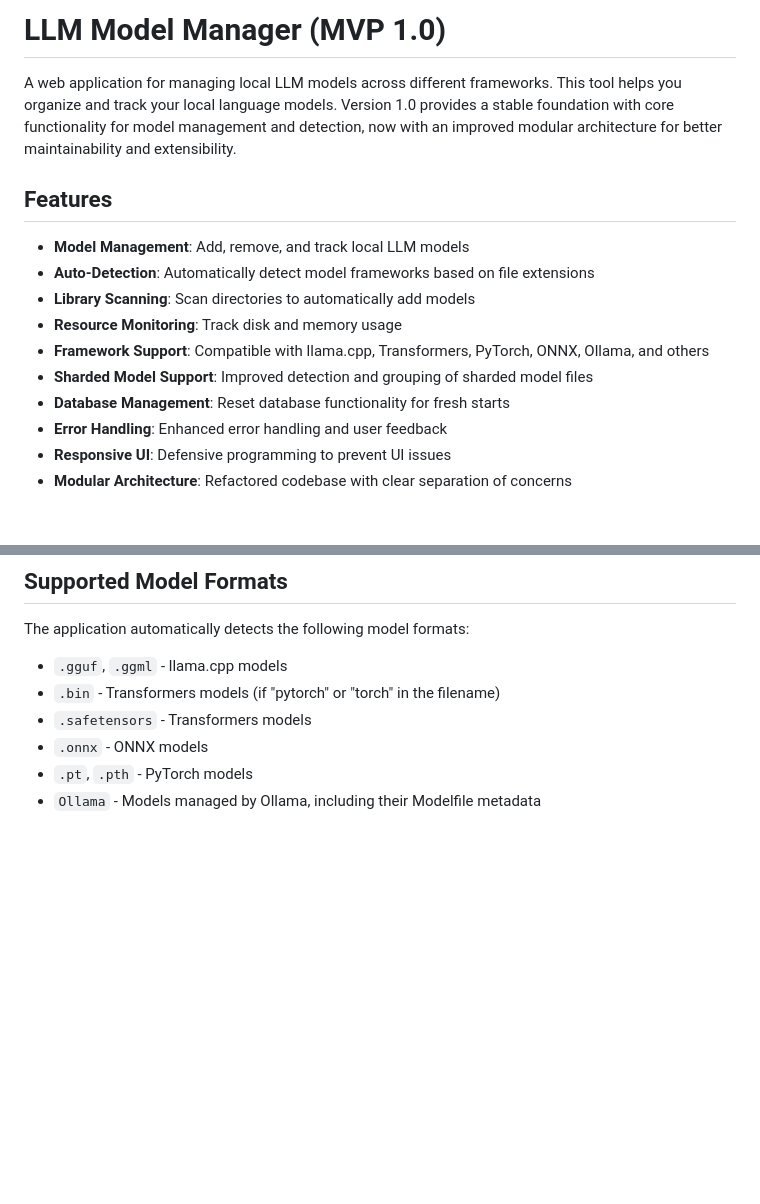
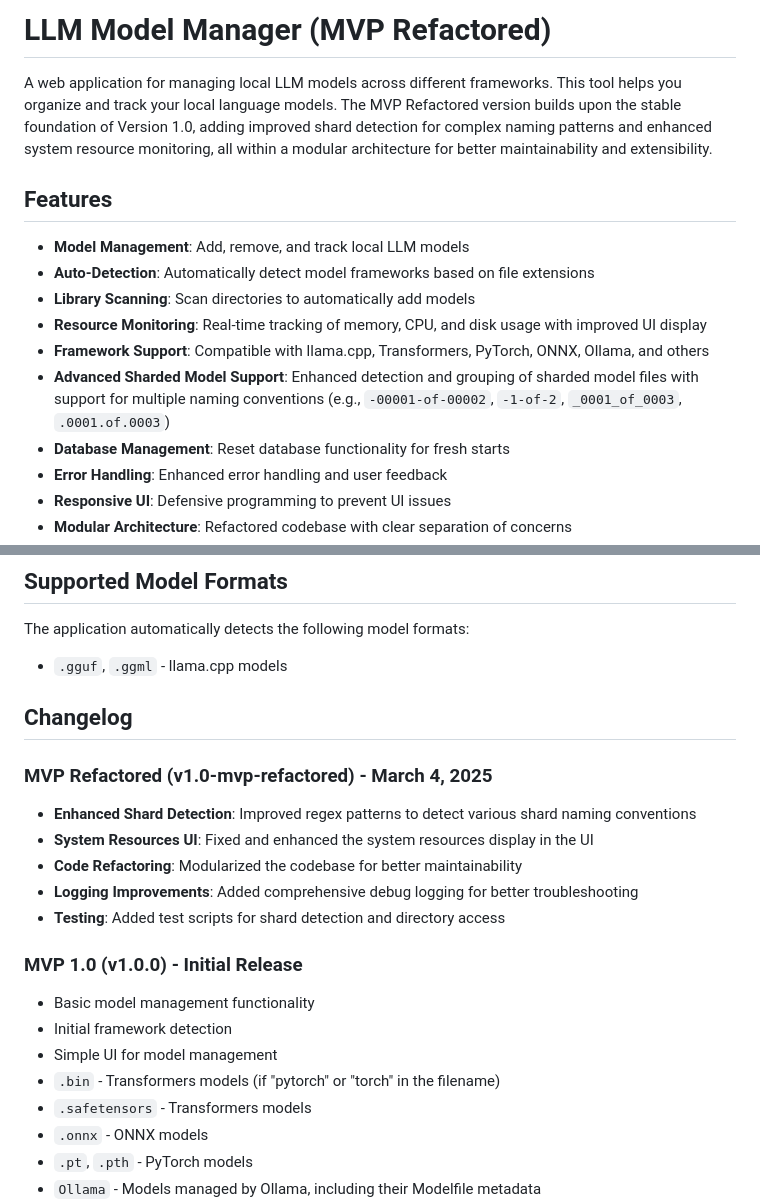
Before and after one commit to ozspeed/llm_manager_v2, a Markdown page: README.md, 2 parts joined by grey strips. GitHub-like rendering; blank space fills up the shorter version.

Commit message:
Update README.md with MVP Refactored information

```diff
--- a/README.md
+++ b/README.md
@@ -1,15 +1,15 @@
-# LLM Model Manager (MVP 1.0)
+# LLM Model Manager (MVP Refactored)
 
-A web application for managing local LLM models across different frameworks. This tool helps you organize and track your local language models. Version 1.0 provides a stable foundation with core functionality for model management and detection, now with an improved modular architecture for better maintainability and extensibility.
+A web application for managing local LLM models across different frameworks. This tool helps you organize and track your local language models. The MVP Refactored version builds upon the stable foundation of Version 1.0, adding improved shard detection for complex naming patterns and enhanced system resource monitoring, all within a modular architecture for better maintainability and extensibility.
 
 ## Features
 
 - **Model Management**: Add, remove, and track local LLM models
 - **Auto-Detection**: Automatically detect model frameworks based on file extensions
 - **Library Scanning**: Scan directories to automatically add models
-- **Resource Monitoring**: Track disk and memory usage
+- **Resource Monitoring**: Real-time tracking of memory, CPU, and disk usage with improved UI display
 - **Framework Support**: Compatible with llama.cpp, Transformers, PyTorch, ONNX, Ollama, and others
-- **Sharded Model Support**: Improved detection and grouping of sharded model files
+- **Advanced Sharded Model Support**: Enhanced detection and grouping of sharded model files with support for multiple naming conventions (e.g., `-00001-of-00002`, `-1-of-2`, `_0001_of_0003`, `.0001.of.0003`)
 - **Database Management**: Reset database functionality for fresh starts
 - **Error Handling**: Enhanced error handling and user feedback
 - **Responsive UI**: Defensive programming to prevent UI issues
@@ -49,6 +49,22 @@ You can change this by modifying the `MODEL_LIBRARY_PATH` variable in `config.py
 The application automatically detects the following model formats:
 
 - `.gguf`, `.ggml` - llama.cpp models
+
+## Changelog
+
+### MVP Refactored (v1.0-mvp-refactored) - March 4, 2025
+
+- **Enhanced Shard Detection**: Improved regex patterns to detect various shard naming conventions
+- **System Resources UI**: Fixed and enhanced the system resources display in the UI
+- **Code Refactoring**: Modularized the codebase for better maintainability
+- **Logging Improvements**: Added comprehensive debug logging for better troubleshooting
+- **Testing**: Added test scripts for shard detection and directory access
+
+### MVP 1.0 (v1.0.0) - Initial Release
+
+- Basic model management functionality
+- Initial framework detection
+- Simple UI for model management
 - `.bin` - Transformers models (if "pytorch" or "torch" in the filename)
 - `.safetensors` - Transformers models
 - `.onnx` - ONNX models
```
